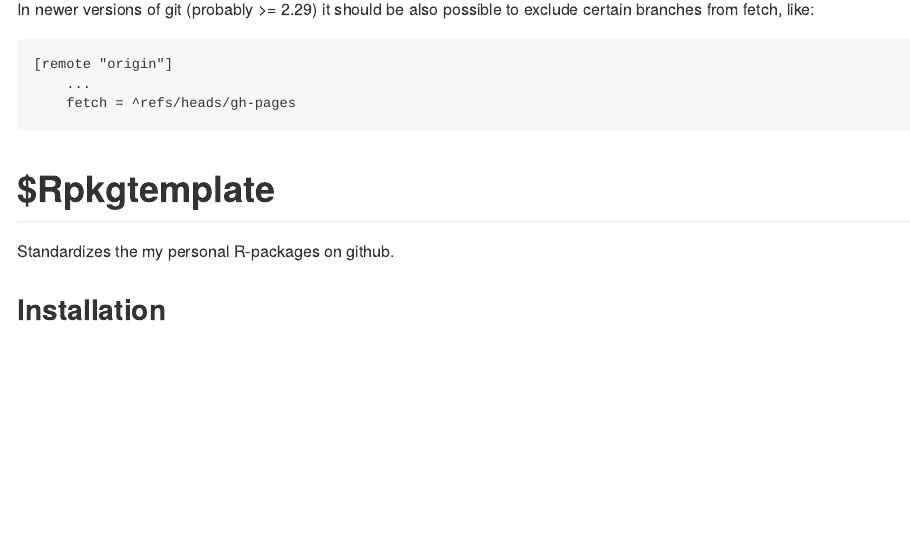
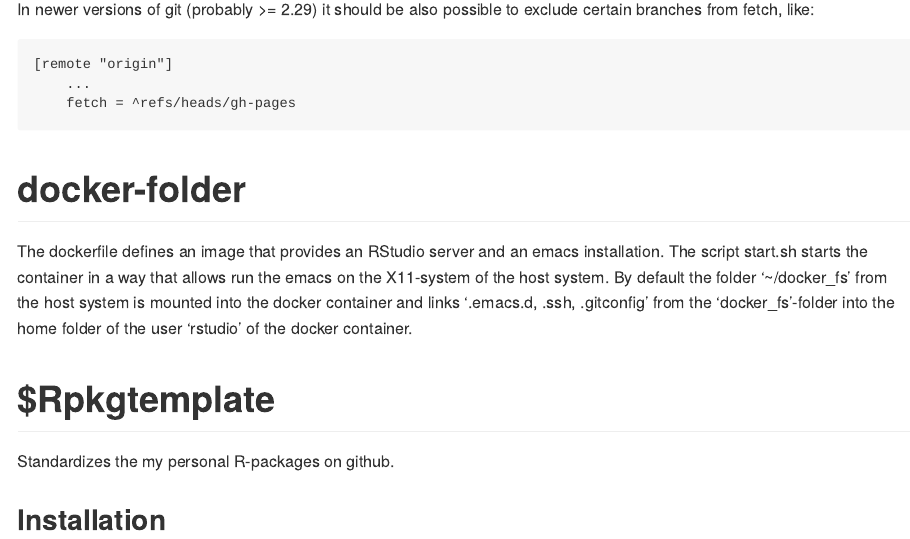
Before and after one commit to MarselScheer/Rpkgtemplate, an R Markdown document (README.Rmd): the page in a window 1100 px wide, from 570 px down. The pictures show the output file README.md that the author committed with the source, drawn offline in the style of GitHub; badge pictures from the web are left out.

Commit message:
short description of the docker-folder in the README

````diff
--- a/README.Rmd
+++ b/README.Rmd
@@ -53,7 +53,16 @@
     fetch = ^refs/heads/gh-pages
 ```
 
+# docker-folder
 
+The dockerfile defines an image that provides an RStudio
+server and an emacs installation. The script start.sh
+starts the container in a way that allows run the emacs
+on the X11-system of the host system. By default the folder
+'~/docker_fs' from the host system is mounted into the
+docker container and links '.emacs.d, .ssh, .gitconfig'
+from the 'docker_fs'-folder into the home folder of the
+user 'rstudio' of the docker container.
 
 # $Rpkgtemplate
 
````
Also changed, not shown: README.md.
